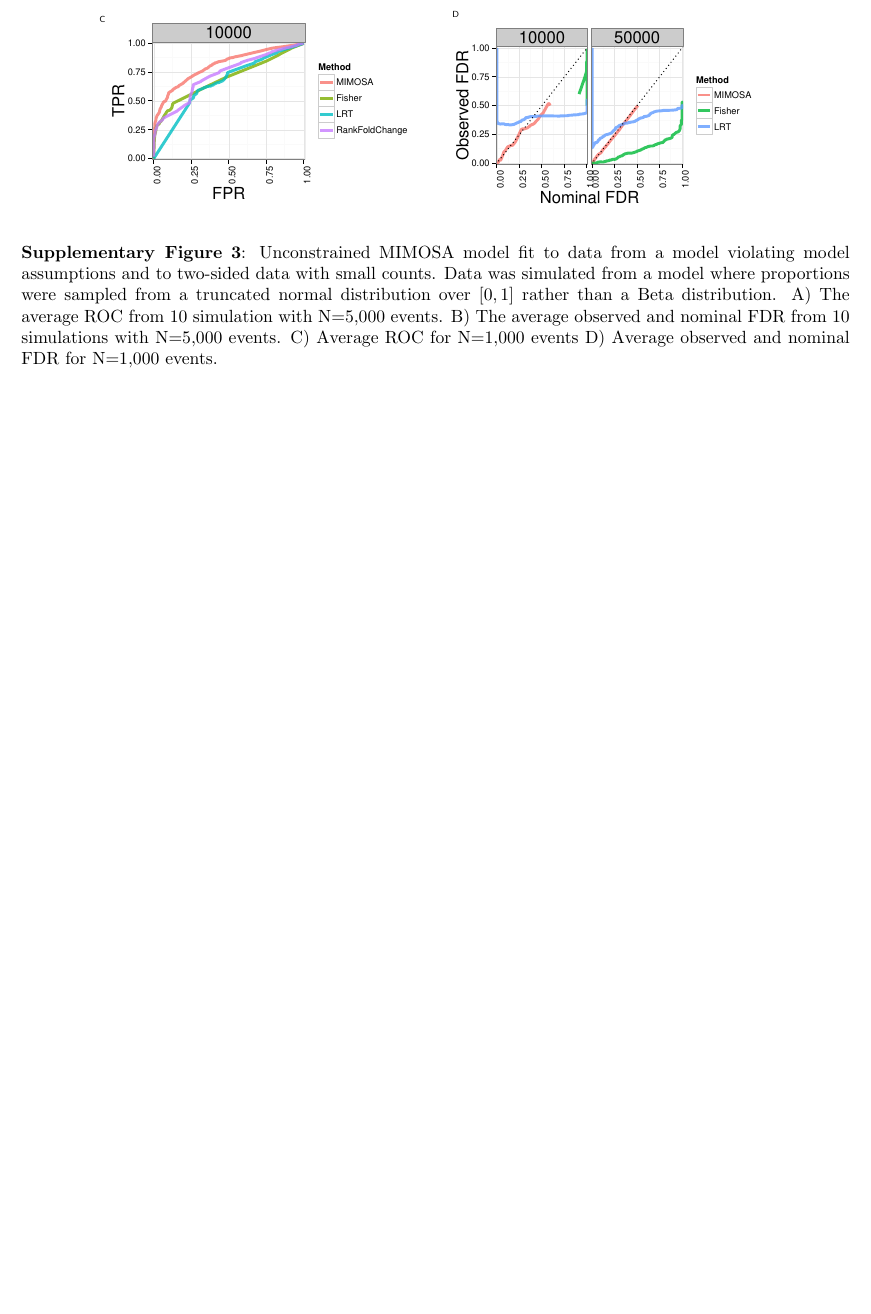
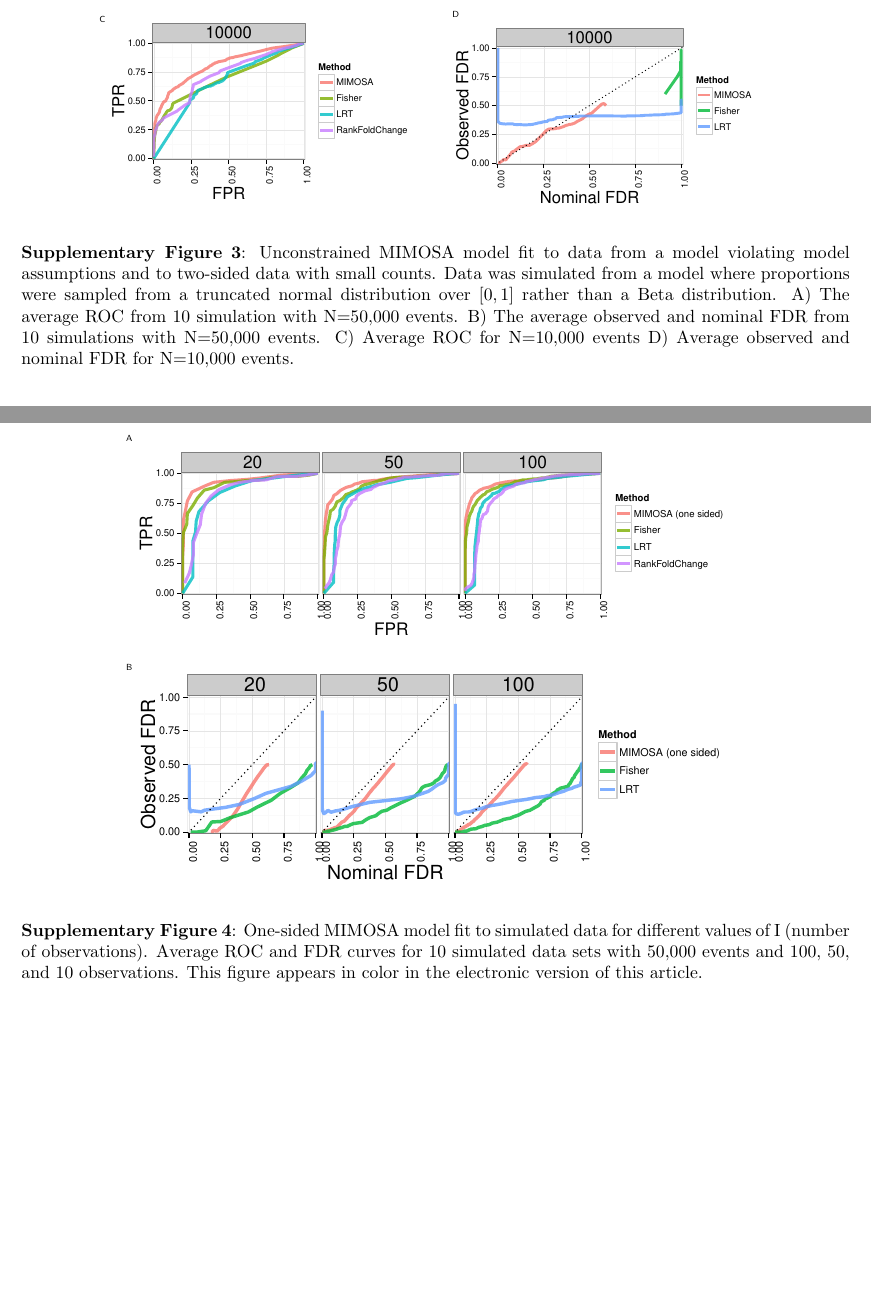
Before and after one commit to gfinak/MIMOSA_manuscript, a LaTeX document (SupplementaryMaterialMIMOSA.tex): part of page 6 of 7 before the commit and two parts of pages 6 and 7 of 8 after it, the two joined at a grey line, cut so that both start at the same text, the shorter picture padded with empty space. The pictures show the PDF file SupplementaryMaterialMIMOSA.pdf that the author committed with the source.

Commit message:
Update S4

```diff
--- a/SupplementaryMaterialMIMOSA.tex
+++ b/SupplementaryMaterialMIMOSA.tex
@@ -352,15 +352,37 @@ where $\pi$ is the prior distribution of the parameter, and $\boldsymbol{\alpha}
      counts. Data was simulated from a model where proportions were
      sampled from a truncated normal distribution over $[0,1]$ rather
      than a Beta distribution.  A) The average ROC from 10 simulation
-     with N=5,000 events. B) The average observed and nominal FDR from
-     10 simulations with N=5,000 events. C) Average ROC for N=1,000
-     events D) Average observed and nominal FDR for N=1,000 events.
-% MIMOSA fit to two-sided data were simulated from the standard model
-% with N=1,000 events. E) Average ROC curves from 10 simulations and
-% F) average observed vs nominal FDR from 10 simulations. This figure
-% appears in color in the electronic version of this article.
+     with N=50,000 events. B) The average observed and nominal FDR from
+     10 simulations with N=50,000 events. C) Average ROC for N=10,000
+     events D) Average observed and nominal FDR for N=10,000 events.
 }
    \label{webfig:simulations_trunc}
+\end{figure}
+\clearpage
+
+\begin{figure} %  figure placement: here, top, bottom, or page
+   \centering
+\begin{tikzpicture} [auto,node distance=0cm]
+    \node at (0,0) (A) {
+    \begin{tikzpicture}
+     \node[anchor=south west,inner sep=0] at (0,0) (c) {\includegraphics[width=0.75	\columnwidth]{Figures/Sim_OneSided_ROC_varyNobs.pdf}};
+         \begin{scope} [x={(c.south east)},y={(c.north west)}]
+                 \node at (0,1) [font=\tiny\sffamily] {A} ;
+	\end{scope}
+     \end{tikzpicture}
+     };
+     \node [below=of A] (B) {
+     \begin{tikzpicture}
+    \node[anchor=south west, inner sep=0] at (0,0) (d) {\includegraphics[width=0.75\columnwidth]{Figures/Sim_OneSided_FDR_varyNobs.pdf}};
+        \begin{scope} [x={(d.south east)},y={(d.north west)}]
+            \node at (0,1) [font=\tiny\sffamily] {B} ;
+\end{scope}
+    \end{tikzpicture}
+    };
+  \end{tikzpicture}
+   \caption{One--sided MIMOSA model fit to simulated data with 50K events and varying values of I (number of observations). A) Average ROC curves from 10 simulations for 20, 50 and 100 observations. B) Average observed and nominal FDR from 10 simulations for 20, 50, and 100 observations. This figure appears in color in the electronic version of this article.
+}
+   \label{webfig:simulations_Nobs}
 \end{figure}
 \clearpage
 
```
Also changed, not shown: MIMOSA.tex (+1 -1 lines), SupplementaryMaterialMIMOSA.pdf.
